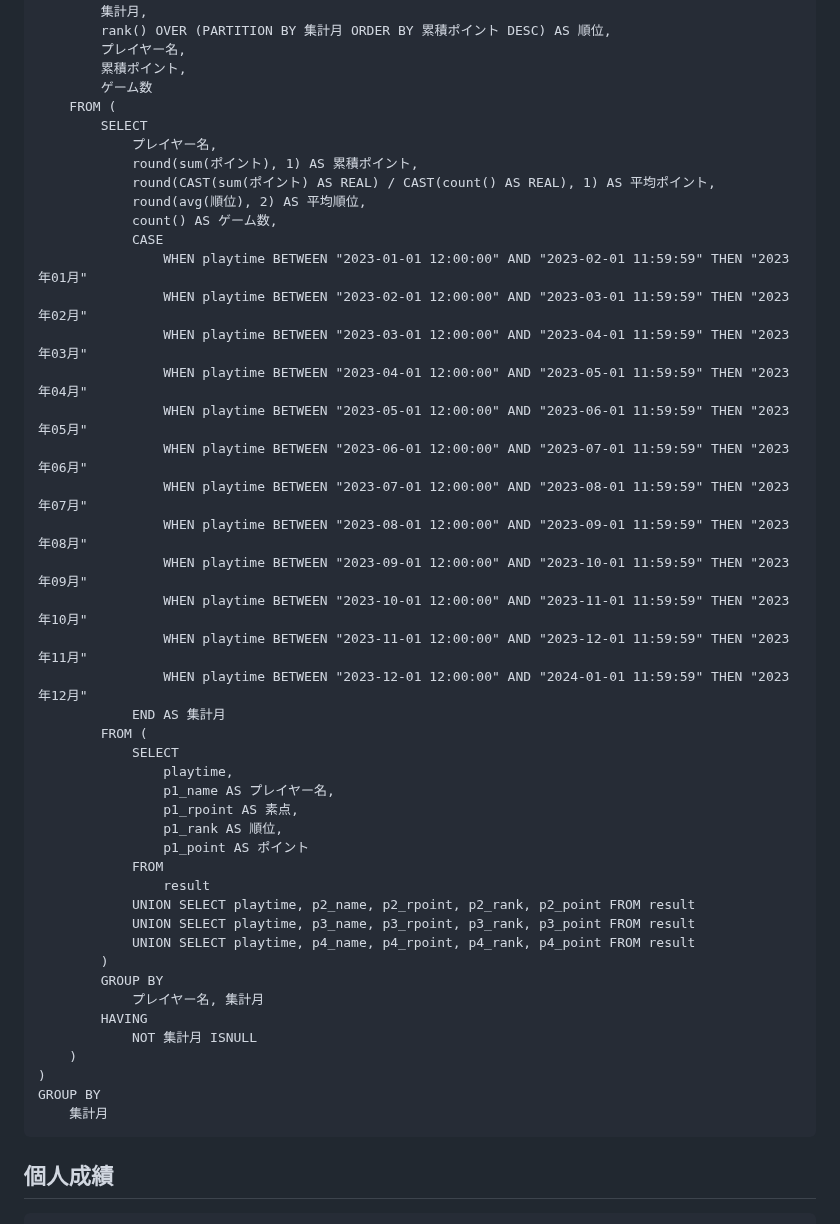
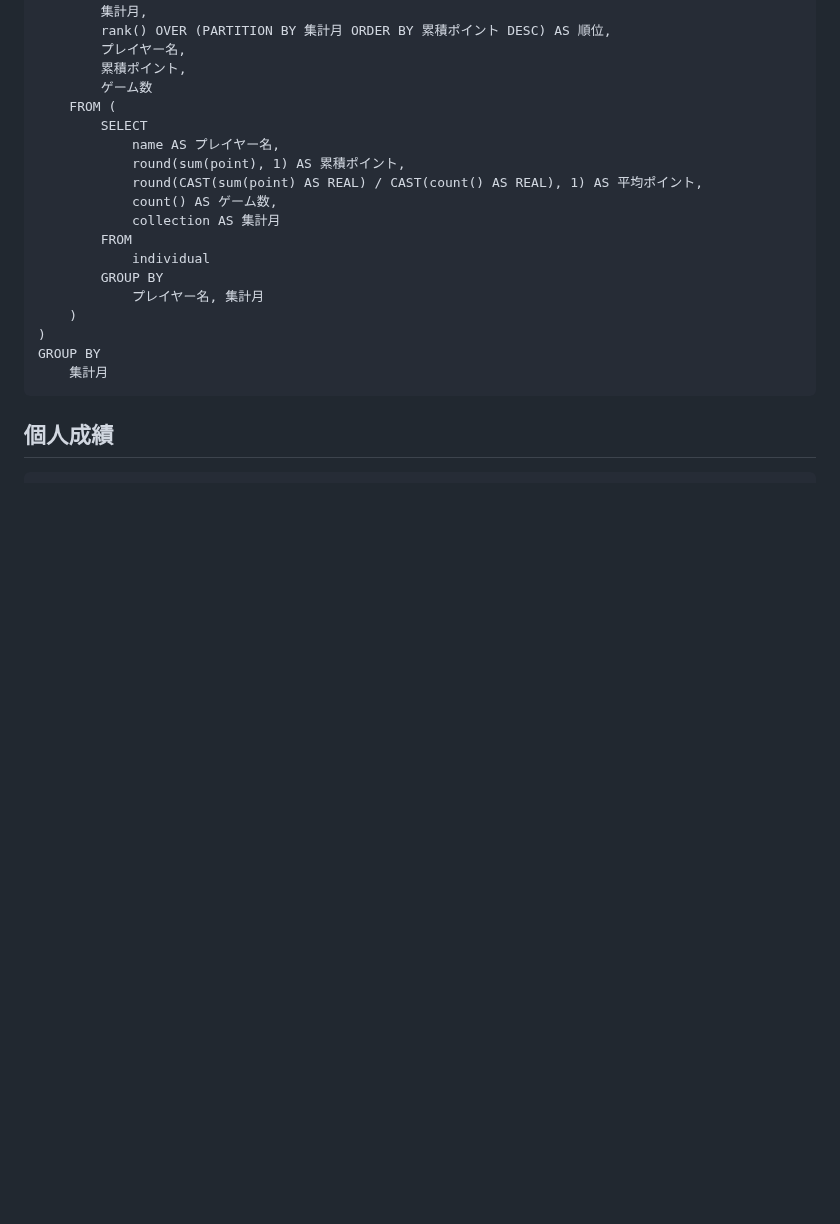
Before and after one commit to togakushi/slack-mahjong-score-management, a Markdown page: document/sample_sql.md, the part around the change. GitHub-like rendering; blank space fills up the shorter version.

```diff
--- a/document/sample_sql.md
+++ b/document/sample_sql.md
@@ -80,42 +80,15 @@ FROM (
         ゲーム数
     FROM (
         SELECT
-            プレイヤー名,
-            round(sum(ポイント), 1) AS 累積ポイント,
-            round(CAST(sum(ポイント) AS REAL) / CAST(count() AS REAL), 1) AS 平均ポイント,
-            round(avg(順位), 2) AS 平均順位,
+            name AS プレイヤー名,
+            round(sum(point), 1) AS 累積ポイント,
+            round(CAST(sum(point) AS REAL) / CAST(count() AS REAL), 1) AS 平均ポイント,
             count() AS ゲーム数,
-            CASE
-                WHEN playtime BETWEEN "2023-01-01 12:00:00" AND "2023-02-01 11:59:59" THEN "2023年01月"
-                WHEN playtime BETWEEN "2023-02-01 12:00:00" AND "2023-03-01 11:59:59" THEN "2023年02月"
-                WHEN playtime BETWEEN "2023-03-01 12:00:00" AND "2023-04-01 11:59:59" THEN "2023年03月"
-                WHEN playtime BETWEEN "2023-04-01 12:00:00" AND "2023-05-01 11:59:59" THEN "2023年04月"
-                WHEN playtime BETWEEN "2023-05-01 12:00:00" AND "2023-06-01 11:59:59" THEN "2023年05月"
-                WHEN playtime BETWEEN "2023-06-01 12:00:00" AND "2023-07-01 11:59:59" THEN "2023年06月"
-                WHEN playtime BETWEEN "2023-07-01 12:00:00" AND "2023-08-01 11:59:59" THEN "2023年07月"
-                WHEN playtime BETWEEN "2023-08-01 12:00:00" AND "2023-09-01 11:59:59" THEN "2023年08月"
-                WHEN playtime BETWEEN "2023-09-01 12:00:00" AND "2023-10-01 11:59:59" THEN "2023年09月"
-                WHEN playtime BETWEEN "2023-10-01 12:00:00" AND "2023-11-01 11:59:59" THEN "2023年10月"
-                WHEN playtime BETWEEN "2023-11-01 12:00:00" AND "2023-12-01 11:59:59" THEN "2023年11月"
-                WHEN playtime BETWEEN "2023-12-01 12:00:00" AND "2024-01-01 11:59:59" THEN "2023年12月"
-            END AS 集計月
-        FROM (
-            SELECT
-                playtime,
-                p1_name AS プレイヤー名,
-                p1_rpoint AS 素点,
-                p1_rank AS 順位,
-                p1_point AS ポイント
-            FROM
-                result
-            UNION SELECT playtime, p2_name, p2_rpoint, p2_rank, p2_point FROM result
-            UNION SELECT playtime, p3_name, p3_rpoint, p3_rank, p3_point FROM result
-            UNION SELECT playtime, p4_name, p4_rpoint, p4_rank, p4_point FROM result
-        )
+            collection AS 集計月
+        FROM
+            individual
         GROUP BY
             プレイヤー名, 集計月
-        HAVING
-            NOT 集計月 ISNULL
     )
 )
 GROUP BY
```
